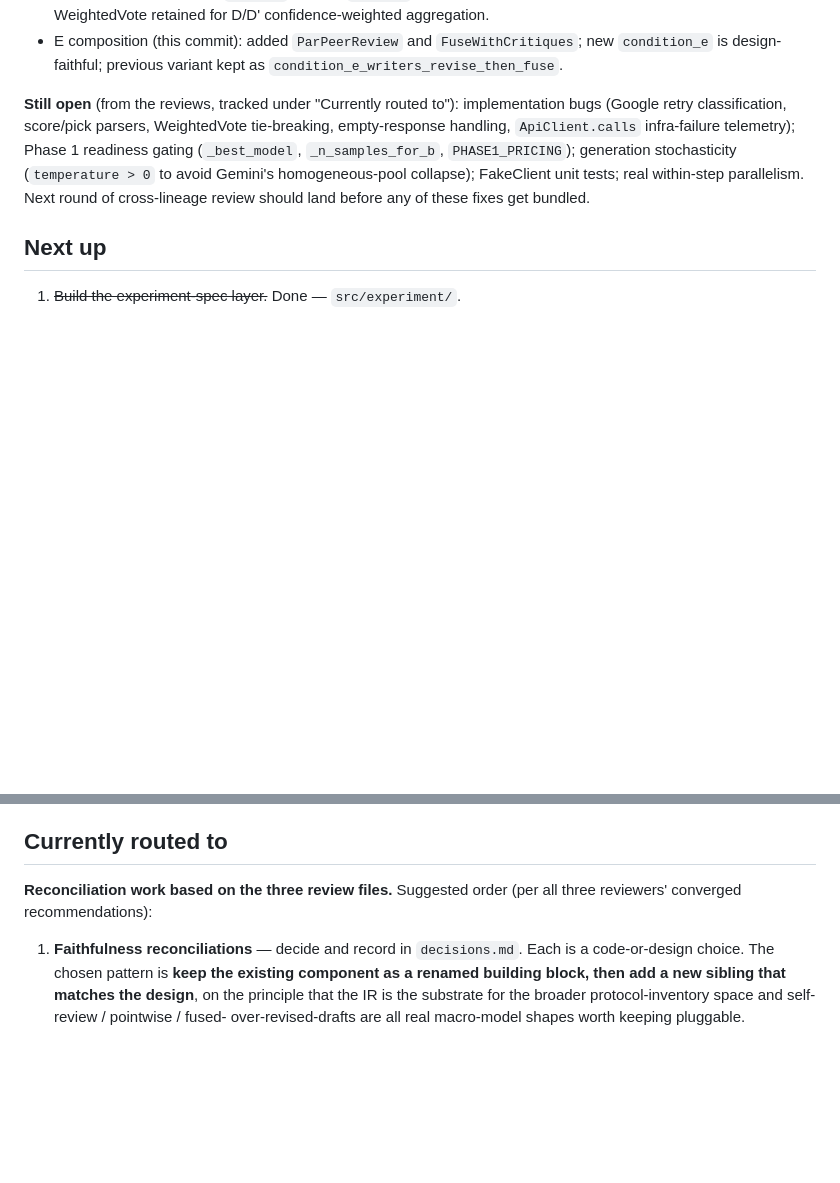
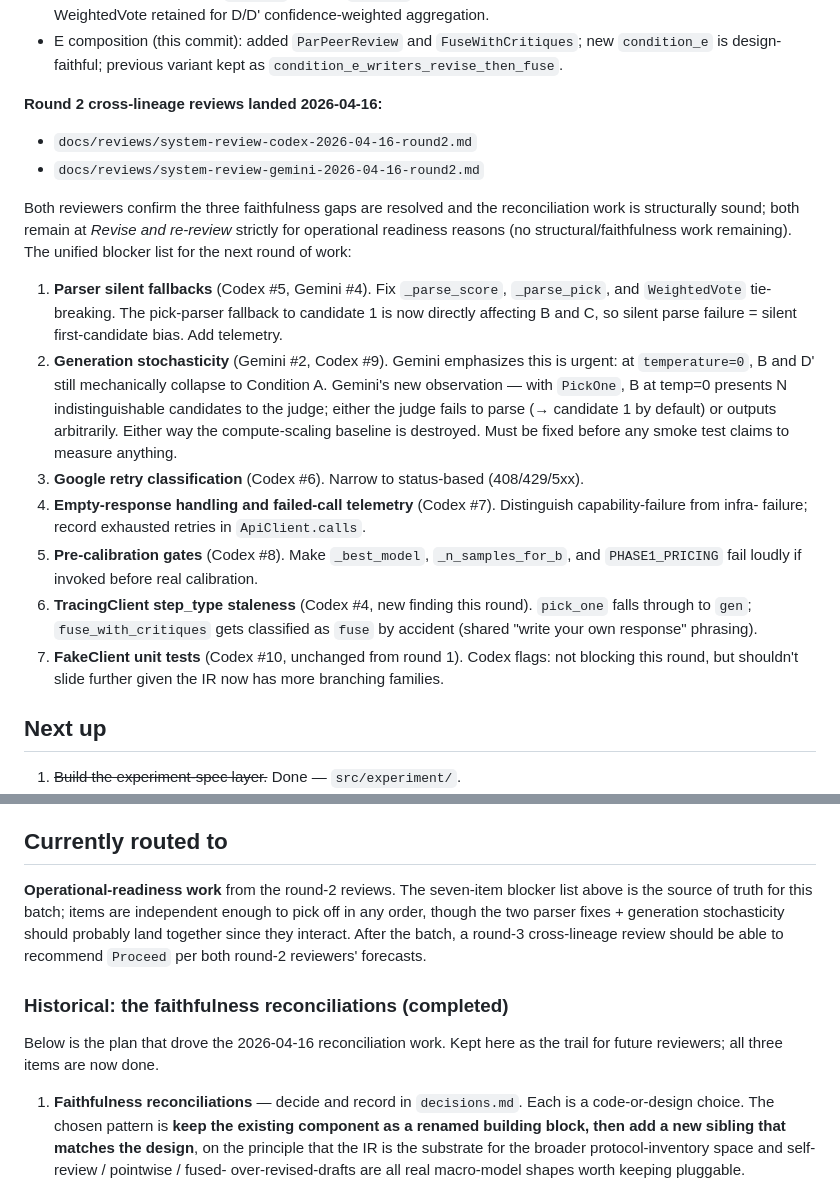
Before and after one commit to abstractionlair/model-collaboration-study, a Markdown page: docs/status.md, 2 parts joined by grey strips. Rendered like a GitHub page; blank space fills up the shorter version.

```diff
--- a/docs/status.md
+++ b/docs/status.md
@@ -52,15 +52,45 @@ needed work was targeted reconciliation, not rethink.
   `FuseWithCritiques`; new `condition_e` is design-faithful;
   previous variant kept as `condition_e_writers_revise_then_fuse`.
 
-**Still open** (from the reviews, tracked under "Currently
-routed to"): implementation bugs (Google retry classification,
-score/pick parsers, WeightedVote tie-breaking, empty-response
-handling, `ApiClient.calls` infra-failure telemetry); Phase 1
-readiness gating (`_best_model`, `_n_samples_for_b`,
-`PHASE1_PRICING`); generation stochasticity (`temperature > 0`
-to avoid Gemini's homogeneous-pool collapse); FakeClient unit
-tests; real within-step parallelism. Next round of cross-lineage
-review should land before any of these fixes get bundled.
+**Round 2 cross-lineage reviews landed 2026-04-16:**
+- `docs/reviews/system-review-codex-2026-04-16-round2.md`
+- `docs/reviews/system-review-gemini-2026-04-16-round2.md`
+
+Both reviewers confirm the three faithfulness gaps are
+resolved and the reconciliation work is structurally sound;
+both remain at *Revise and re-review* strictly for operational
+readiness reasons (no structural/faithfulness work remaining).
+The unified blocker list for the next round of work:
+
+1. **Parser silent fallbacks** (Codex #5, Gemini #4). Fix
+   `_parse_score`, `_parse_pick`, and `WeightedVote` tie-
+   breaking. The pick-parser fallback to candidate 1 is now
+   directly affecting B and C, so silent parse failure =
+   silent first-candidate bias. Add telemetry.
+2. **Generation stochasticity** (Gemini #2, Codex #9). Gemini
+   emphasizes this is urgent: at `temperature=0`, B and D'
+   still mechanically collapse to Condition A. Gemini's new
+   observation — with `PickOne`, B at temp=0 presents N
+   indistinguishable candidates to the judge; either the judge
+   fails to parse (→ candidate 1 by default) or outputs
+   arbitrarily. Either way the compute-scaling baseline is
+   destroyed. Must be fixed before any smoke test claims to
+   measure anything.
+3. **Google retry classification** (Codex #6). Narrow to
+   status-based (408/429/5xx).
+4. **Empty-response handling and failed-call telemetry**
+   (Codex #7). Distinguish capability-failure from infra-
+   failure; record exhausted retries in `ApiClient.calls`.
+5. **Pre-calibration gates** (Codex #8). Make `_best_model`,
+   `_n_samples_for_b`, and `PHASE1_PRICING` fail loudly if
+   invoked before real calibration.
+6. **TracingClient step_type staleness** (Codex #4, new
+   finding this round). `pick_one` falls through to `gen`;
+   `fuse_with_critiques` gets classified as `fuse` by accident
+   (shared "write your own response" phrasing).
+7. **FakeClient unit tests** (Codex #10, unchanged from round
+   1). Codex flags: not blocking this round, but shouldn't
+   slide further given the IR now has more branching families.
 
 
 ## Next up
@@ -114,8 +144,19 @@ review should land before any of these fixes get bundled.
 
 ## Currently routed to
 
-**Reconciliation work based on the three review files.** Suggested
-order (per all three reviewers' converged recommendations):
+**Operational-readiness work** from the round-2 reviews. The
+seven-item blocker list above is the source of truth for this
+batch; items are independent enough to pick off in any order,
+though the two parser fixes + generation stochasticity should
+probably land together since they interact. After the batch, a
+round-3 cross-lineage review should be able to recommend
+`Proceed` per both round-2 reviewers' forecasts.
+
+### Historical: the faithfulness reconciliations (completed)
+
+Below is the plan that drove the 2026-04-16 reconciliation work.
+Kept here as the trail for future reviewers; all three items are
+now done.
 
 1. **Faithfulness reconciliations** — decide and record in
    `decisions.md`. Each is a code-or-design choice. The chosen
```
Also changed, not shown: docs/reviews/system-review-codex-2026-04-16-round2.md (added, +60 -0 lines), docs/reviews/system-review-gemini-2026-04-16-round2.md (added, +41 -0 lines).
